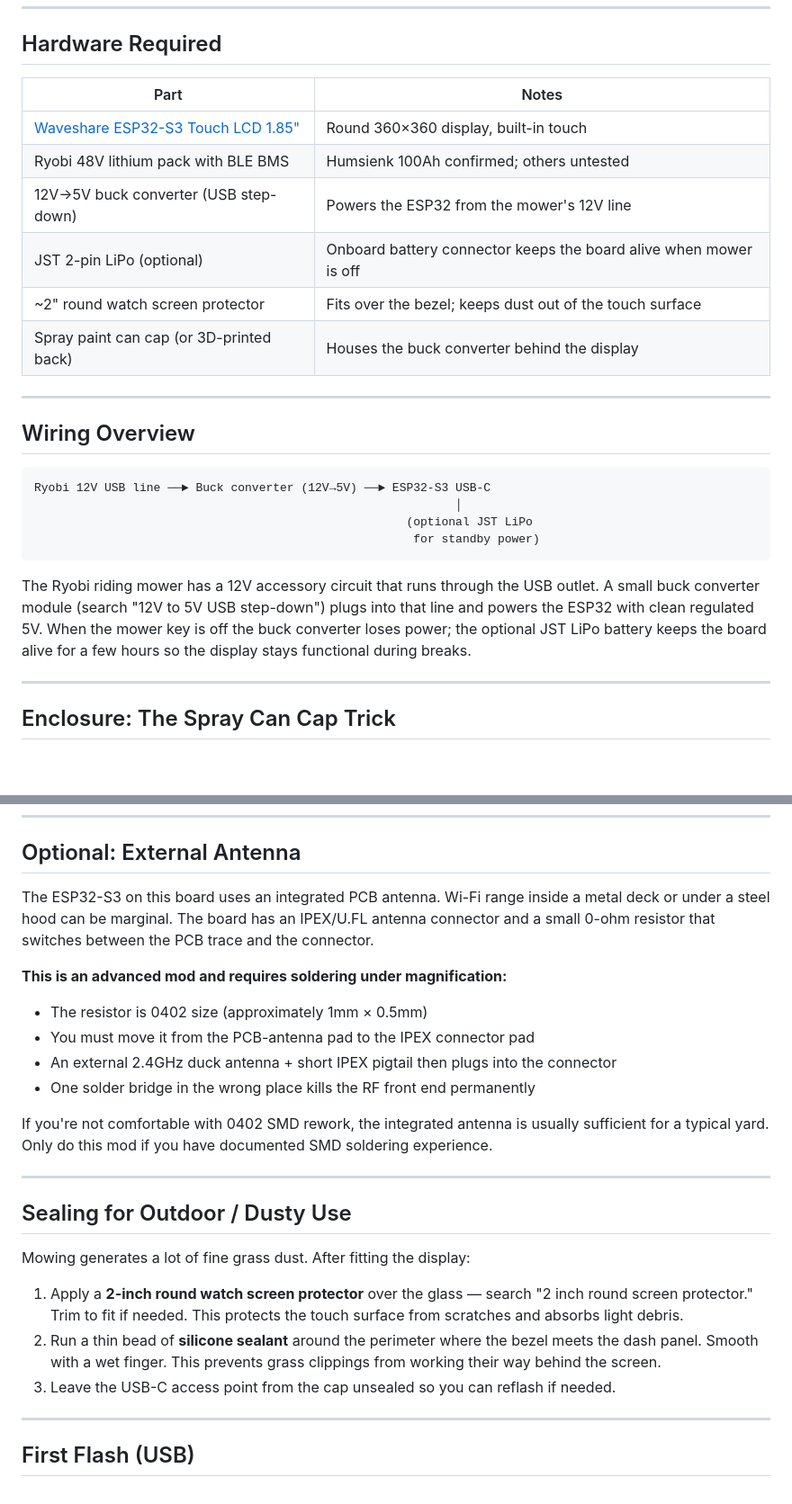
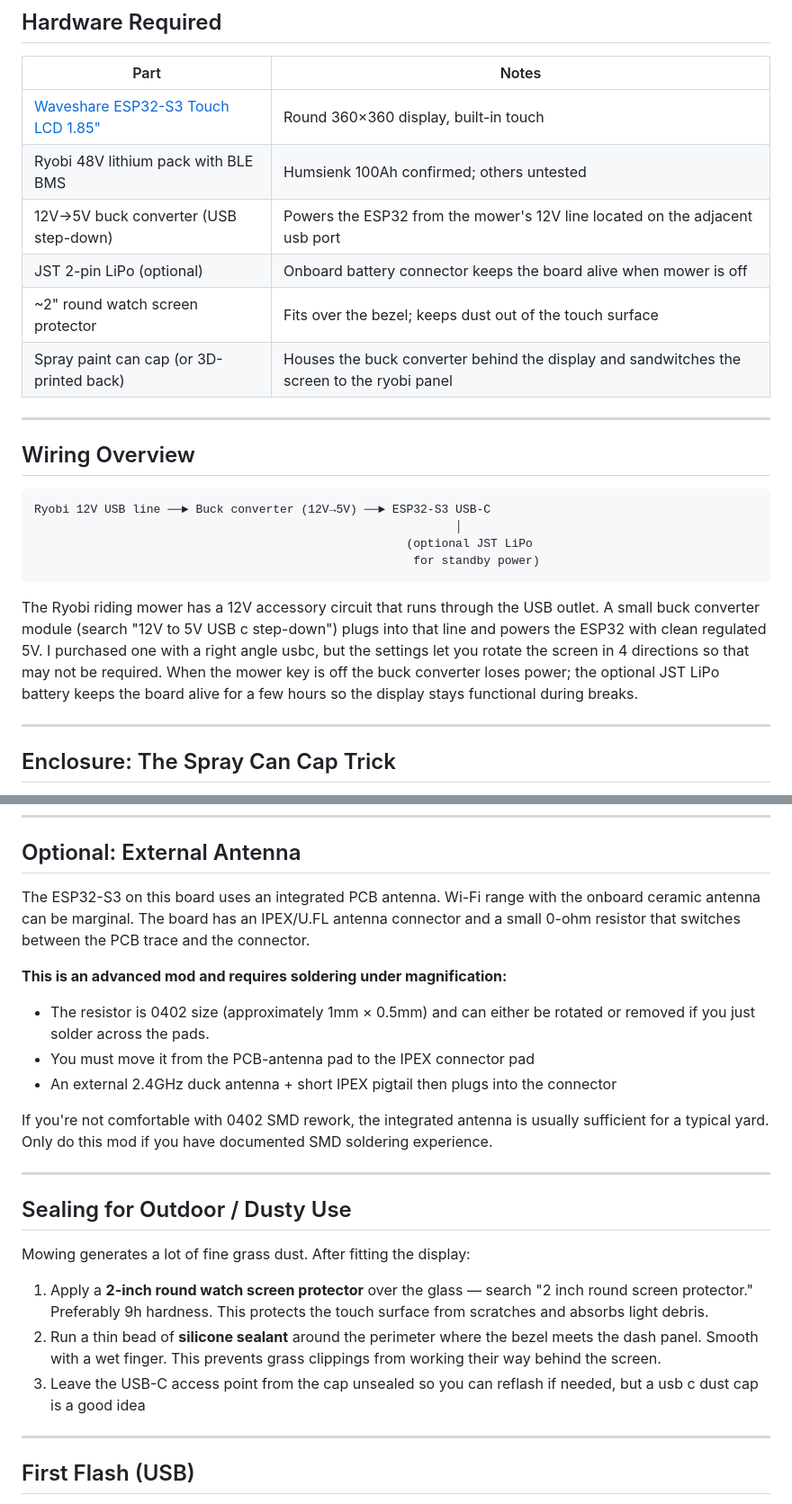
Before and after one commit to Picklepc/R48Display, a Markdown page: docs/RYOBI_48V.md, 2 parts joined by grey strips. Shown at 90% size. Rendered like a GitHub page; blank space fills up the shorter version.

Commit message:
Update RYOBI_48V.md
updated notes

````diff
--- a/docs/RYOBI_48V.md
+++ b/docs/RYOBI_48V.md
@@ -33,10 +33,10 @@ Everything is configured over Wi-Fi from a phone browser — no USB required aft
 |------|-------|
 | [Waveshare ESP32-S3 Touch LCD 1.85"](https://www.waveshare.com/esp32-s3-touch-lcd-1.85.htm) | Round 360×360 display, built-in touch |
 | Ryobi 48V lithium pack with BLE BMS | Humsienk 100Ah confirmed; others untested |
-| 12V→5V buck converter (USB step-down) | Powers the ESP32 from the mower's 12V line |
+| 12V→5V buck converter (USB step-down) | Powers the ESP32 from the mower's 12V line located on the adjacent usb port |
 | JST 2-pin LiPo (optional) | Onboard battery connector keeps the board alive when mower is off |
 | ~2" round watch screen protector | Fits over the bezel; keeps dust out of the touch surface |
-| Spray paint can cap (or 3D-printed back) | Houses the buck converter behind the display |
+| Spray paint can cap (or 3D-printed back) | Houses the buck converter behind the display and sandwitches the screen to the ryobi panel |
 
 ---
 
@@ -49,7 +49,7 @@ Ryobi 12V USB line ──► Buck converter (12V→5V) ──► ESP32-S3 USB-C
                                                       for standby power)
 ```
 
-The Ryobi riding mower has a 12V accessory circuit that runs through the USB outlet. A small buck converter module (search "12V to 5V USB step-down") plugs into that line and powers the ESP32 with clean regulated 5V. When the mower key is off the buck converter loses power; the optional JST LiPo battery keeps the board alive for a few hours so the display stays functional during breaks.
+The Ryobi riding mower has a 12V accessory circuit that runs through the USB outlet. A small buck converter module (search "12V to 5V USB c step-down") plugs into that line and powers the ESP32 with clean regulated 5V. I purchased one with a right angle usbc, but the settings let you rotate the screen in 4 directions so that may not be required. When the mower key is off the buck converter loses power; the optional JST LiPo battery keeps the board alive for a few hours so the display stays functional during breaks.
 
 ---
 
@@ -67,14 +67,13 @@ Drill a hole in the cap for the USB-C cable, hot-glue the cap to the back of the
 
 ## Optional: External Antenna
 
-The ESP32-S3 on this board uses an integrated PCB antenna. Wi-Fi range inside a metal deck or under a steel hood can be marginal. The board has an IPEX/U.FL antenna connector and a small 0-ohm resistor that switches between the PCB trace and the connector.
+The ESP32-S3 on this board uses an integrated PCB antenna. Wi-Fi range with the onboard ceramic antenna can be marginal. The board has an IPEX/U.FL antenna connector and a small 0-ohm resistor that switches between the PCB trace and the connector.
 
 **This is an advanced mod and requires soldering under magnification:**
 
-- The resistor is 0402 size (approximately 1mm × 0.5mm)
+- The resistor is 0402 size (approximately 1mm × 0.5mm) and can either be rotated or removed if you just solder across the pads.
 - You must move it from the PCB-antenna pad to the IPEX connector pad
 - An external 2.4GHz duck antenna + short IPEX pigtail then plugs into the connector
-- One solder bridge in the wrong place kills the RF front end permanently
 
 If you're not comfortable with 0402 SMD rework, the integrated antenna is usually sufficient for a typical yard. Only do this mod if you have documented SMD soldering experience.
 
@@ -84,9 +83,9 @@ If you're not comfortable with 0402 SMD rework, the integrated antenna is usuall
 
 Mowing generates a lot of fine grass dust. After fitting the display:
 
-1. Apply a **2-inch round watch screen protector** over the glass — search "2 inch round screen protector." Trim to fit if needed. This protects the touch surface from scratches and absorbs light debris.
+1. Apply a **2-inch round watch screen protector** over the glass — search "2 inch round screen protector." Preferably 9h hardness. This protects the touch surface from scratches and absorbs light debris.
 2. Run a thin bead of **silicone sealant** around the perimeter where the bezel meets the dash panel. Smooth with a wet finger. This prevents grass clippings from working their way behind the screen.
-3. Leave the USB-C access point from the cap unsealed so you can reflash if needed.
+3. Leave the USB-C access point from the cap unsealed so you can reflash if needed, but a usb c dust cap is a good idea
 
 ---
 
````
Also changed, not shown: other parts of docs/RYOBI_48V.md (+2 -2 lines).
